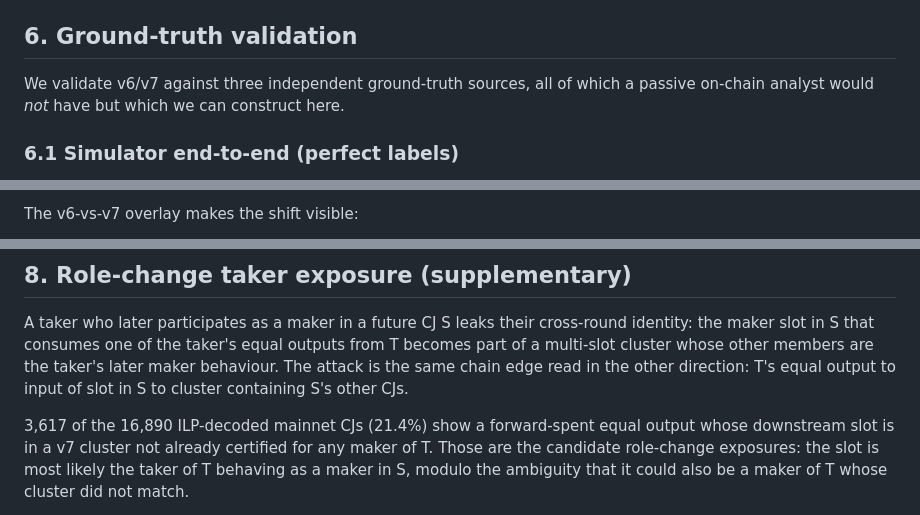
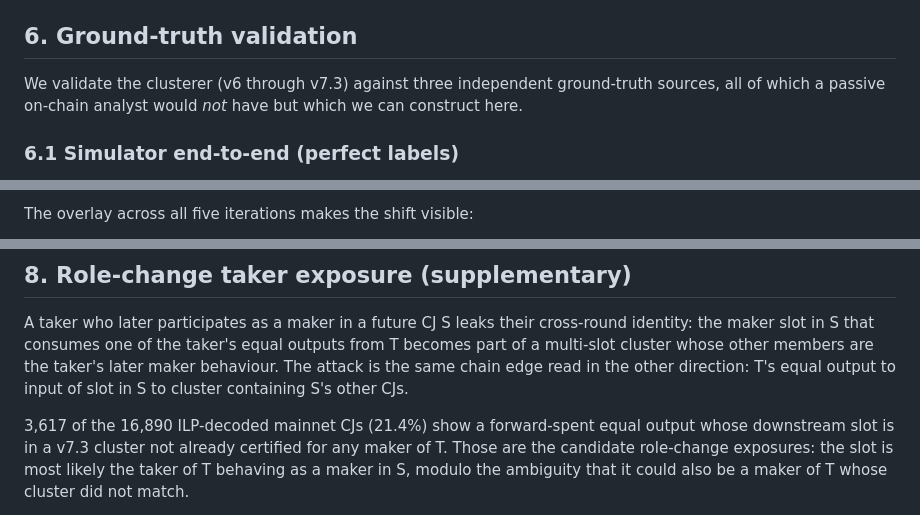
Before and after one commit to joinmarket-ng/coinjoin-simulator, a Markdown page: papers/maker-clustering.md, 3 parts joined by grey strips. Drawn GitHub-style.

```diff
--- a/papers/maker-clustering.md
+++ b/papers/maker-clustering.md
@@ -514,9 +542,9 @@ The v7.3 module is implemented at
 
 ## 6. Ground-truth validation
 
-We validate v6/v7 against three independent ground-truth sources,
-all of which a passive on-chain analyst would *not* have but
-which we can construct here.
+We validate the clusterer (v6 through v7.3) against three
+independent ground-truth sources, all of which a passive on-chain
+analyst would *not* have but which we can construct here.
 
 ### 6.1 Simulator end-to-end (perfect labels)
 
@@ -660,3 +692,3 @@ v7.2 pipeline does not produce.
 
-The v6-vs-v7 overlay makes the shift visible:
+The overlay across all five iterations makes the shift visible:
 
@@ -712,7 +744,7 @@ direction: T's equal output to input of slot in S to cluster
 containing S's other CJs.
 
 3,617 of the 16,890 ILP-decoded mainnet CJs (21.4%) show a
-forward-spent equal output whose downstream slot is in a v7
+forward-spent equal output whose downstream slot is in a v7.3
 cluster not already certified for any maker of T. Those are the
 candidate role-change exposures: the slot is most likely the
 taker of T behaving as a maker in S, modulo the ambiguity that it
```
Also changed, not shown: other parts of papers/maker-clustering.md (+107 -58 lines).
